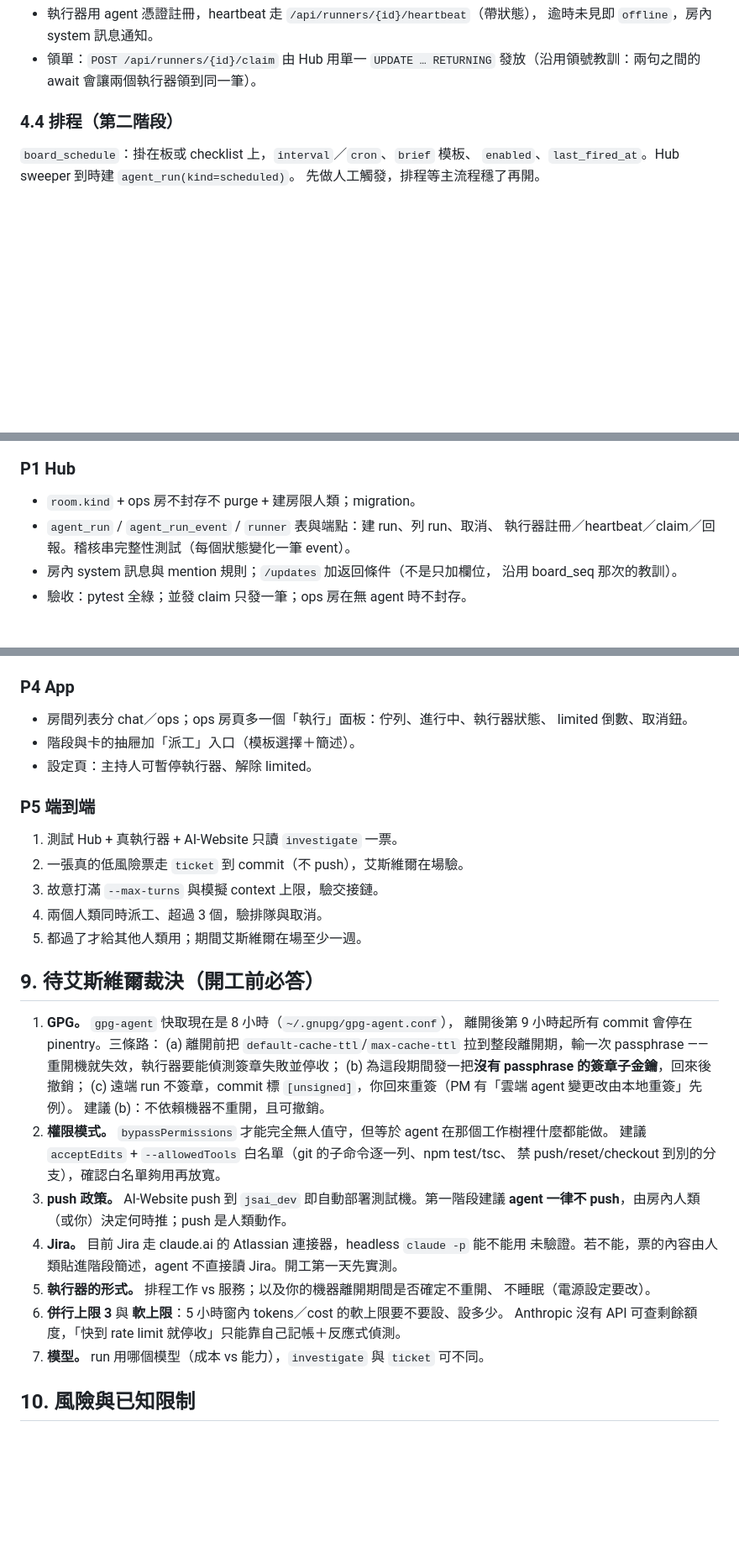
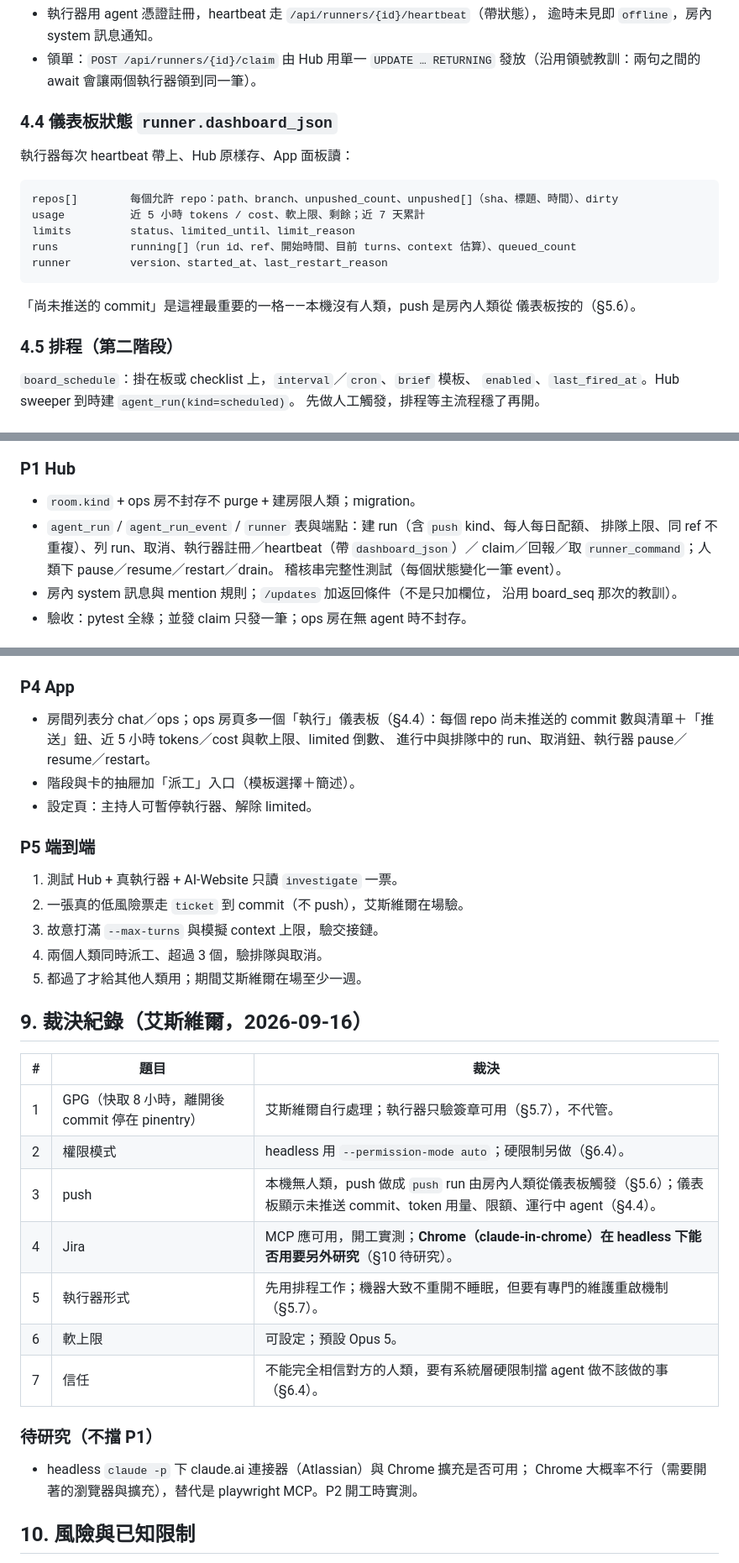
Before and after one commit to Unforgettableeternalproject/Chatroom, a Markdown page: docs/REMOTE-OPS-PLAN.md, 3 parts joined by grey strips. Shown at 84% size. GitHub-like rendering; blank space fills up the shorter version.

Commit message:
docs: 遠端派工規劃寫回七項裁決. 09/16
Claude-Session: https://claude.ai/code/session_01Aedv4zKBsBfzigujrSrgE6

````diff
--- a/docs/REMOTE-OPS-PLAN.md
+++ b/docs/REMOTE-OPS-PLAN.md
@@ -128,7 +128,22 @@ runner
 - 領單：`POST /api/runners/{id}/claim` 由 Hub 用單一 `UPDATE … RETURNING`
   發放（沿用領號教訓：兩句之間的 await 會讓兩個執行器領到同一筆）。
 
-### 4.4 排程（第二階段）
+### 4.4 儀表板狀態 `runner.dashboard_json`
+
+執行器每次 heartbeat 帶上、Hub 原樣存、App 面板讀：
+
+```
+repos[]        每個允許 repo：path、branch、unpushed_count、unpushed[]（sha、標題、時間）、dirty
+usage          近 5 小時 tokens / cost、軟上限、剩餘；近 7 天累計
+limits         status、limited_until、limit_reason
+runs           running[]（run id、ref、開始時間、目前 turns、context 估算）、queued_count
+runner         version、started_at、last_restart_reason
+```
+
+「尚未推送的 commit」是這裡最重要的一格——本機沒有人類，push 是房內人類從
+儀表板按的（§5.6）。
+
+### 4.5 排程（第二階段）
 
 `board_schedule`：掛在板或 checklist 上，`interval`／`cron`、`brief` 模板、
 `enabled`、`last_fired_at`。Hub sweeper 到時建 `agent_run(kind=scheduled)`。
@@ -240,8 +299,10 @@ heartbeat → 若 status 允許且 slots 有空 → claim → 準備工作環境
 ### P1 Hub
 
 - `room.kind` + ops 房不封存不 purge + 建房限人類；migration。
-- `agent_run` / `agent_run_event` / `runner` 表與端點：建 run、列 run、取消、
-  執行器註冊／heartbeat／claim／回報。稽核串完整性測試（每個狀態變化一筆 event）。
+- `agent_run` / `agent_run_event` / `runner` 表與端點：建 run（含 `push` kind、每人每日配額、
+  排隊上限、同 ref 不重複）、列 run、取消、執行器註冊／heartbeat（帶 `dashboard_json`）／
+  claim／回報／取 `runner_command`；人類下 pause／resume／restart／drain。
+  稽核串完整性測試（每個狀態變化一筆 event）。
 - 房內 system 訊息與 mention 規則；`/updates` 加返回條件（不是只加欄位，
   沿用 board_seq 那次的教訓）。
 - 驗收：pytest 全綠；並發 claim 只發一筆；ops 房在無 agent 時不封存。
@@ -264,8 +325,9 @@ heartbeat → 若 status 允許且 slots 有空 → claim → 準備工作環境
 
 ### P4 App
 
-- 房間列表分 chat／ops；ops 房頁多一個「執行」面板：佇列、進行中、執行器狀態、
-  limited 倒數、取消鈕。
+- 房間列表分 chat／ops；ops 房頁多一個「執行」儀表板（§4.4）：每個 repo 尚未推送的 commit
+  數與清單＋「推送」鈕、近 5 小時 tokens／cost 與軟上限、limited 倒數、
+  進行中與排隊中的 run、取消鈕、執行器 pause／resume／restart。
 - 階段與卡的抽屜加「派工」入口（模板選擇＋簡述）。
 - 設定頁：主持人可暫停執行器、解除 limited。
 
@@ -277,27 +339,22 @@ heartbeat → 若 status 允許且 slots 有空 → claim → 準備工作環境
 4. 兩個人類同時派工、超過 3 個，驗排隊與取消。
 5. 都過了才給其他人類用；期間艾斯維爾在場至少一週。
 
-## 9. 待艾斯維爾裁決（開工前必答）
+## 9. 裁決紀錄（艾斯維爾，2026-09-16）
 
-1. **GPG。** `gpg-agent` 快取現在是 8 小時（`~/.gnupg/gpg-agent.conf`），
-   離開後第 9 小時起所有 commit 會停在 pinentry。三條路：
-   (a) 離開前把 `default-cache-ttl`/`max-cache-ttl` 拉到整段離開期，輸一次 passphrase
-   ——重開機就失效，執行器要能偵測簽章失敗並停收；
-   (b) 為這段期間發一把**沒有 passphrase 的簽章子金鑰**，回來後撤銷；
-   (c) 遠端 run 不簽章，commit 標 `[unsigned]`，你回來重簽（PM 有「雲端 agent 變更改由本地重簽」先例）。
-   建議 (b)：不依賴機器不重開，且可撤銷。
-2. **權限模式。** `bypassPermissions` 才能完全無人值守，但等於 agent 在那個工作樹裡什麼都能做。
-   建議 `acceptEdits` + `--allowedTools` 白名單（git 的子命令逐一列、npm test/tsc、
-   禁 push/reset/checkout 到別的分支），確認白名單夠用再放寬。
-3. **push 政策。** AI-Website push 到 `jsai_dev` 即自動部署測試機。第一階段建議
-   **agent 一律不 push**，由房內人類（或你）決定何時推；push 是人類動作。
-4. **Jira。** 目前 Jira 走 claude.ai 的 Atlassian 連接器，headless `claude -p` 能不能用
-   未驗證。若不能，票的內容由人類貼進階段簡述，agent 不直接讀 Jira。開工第一天先實測。
-5. **執行器的形式。** 排程工作 vs 服務；以及你的機器離開期間是否確定不重開、
-   不睡眠（電源設定要改）。
-6. **併行上限 3** 與 **軟上限**：5 小時窗內 tokens／cost 的軟上限要不要設、設多少。
-   Anthropic 沒有 API 可查剩餘額度，「快到 rate limit 就停收」只能靠自己記帳＋反應式偵測。
-7. **模型。** run 用哪個模型（成本 vs 能力），`investigate` 與 `ticket` 可不同。
+| # | 題目 | 裁決 |
+|---|---|---|
+| 1 | GPG（快取 8 小時，離開後 commit 停在 pinentry） | 艾斯維爾自行處理；執行器只驗簽章可用（§5.7），不代管。 |
+| 2 | 權限模式 | headless 用 `--permission-mode auto`；硬限制另做（§6.4）。 |
+| 3 | push | 本機無人類，push 做成 `push` run 由房內人類從儀表板觸發（§5.6）；儀表板顯示未推送 commit、token 用量、限額、運行中 agent（§4.4）。 |
+| 4 | Jira | MCP 應可用，開工實測；**Chrome（claude-in-chrome）在 headless 下能否用要另外研究**（§10 待研究）。 |
+| 5 | 執行器形式 | 先用排程工作；機器大致不重開不睡眠，但要有專門的維護重啟機制（§5.7）。 |
+| 6 | 軟上限 | 可設定；預設 Opus 5。 |
+| 7 | 信任 | 不能完全相信對方的人類，要有系統層硬限制擋 agent 做不該做的事（§6.4）。 |
+
+### 待研究（不擋 P1）
+
+- headless `claude -p` 下 claude.ai 連接器（Atlassian）與 Chrome 擴充是否可用；
+  Chrome 大概率不行（需要開著的瀏覽器與擴充），替代是 playwright MCP。P2 開工時實測。
 
 ## 10. 風險與已知限制
 
````
Also changed, not shown: other parts of docs/REMOTE-OPS-PLAN.md (+47 -3 lines).
